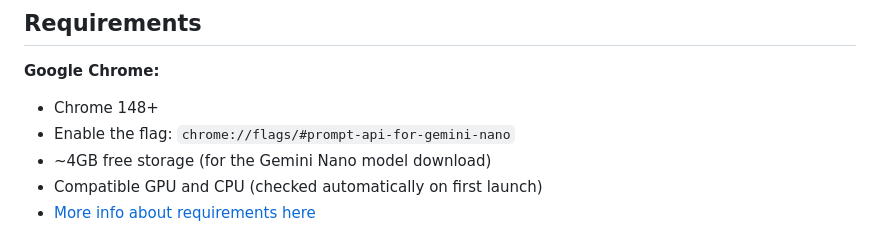
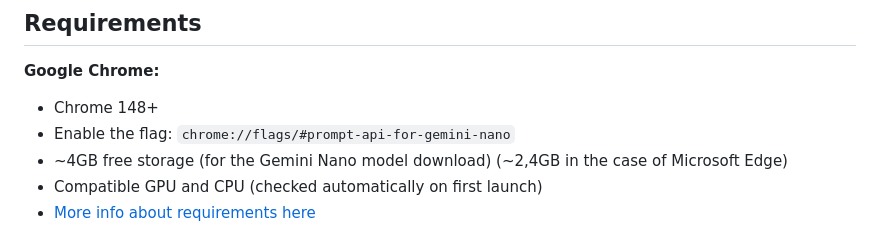
Before and after one commit to nay-cat/ChromeChat, a Markdown page: README.md, the part around the change. GitHub-like rendering.

Commit message:
Clarify storage requirements for Gemini Nano
Updated storage requirement for Gemini Nano model download in README.

```diff
--- a/README.md
+++ b/README.md
@@ -9,7 +9,7 @@ Offline PWA chat powered by Chrome's built-in Gemini Nano ([Prompt API](https://
 **Google Chrome:**
 - Chrome 148+
 - Enable the flag: `chrome://flags/#prompt-api-for-gemini-nano`
-- ~4GB free storage (for the Gemini Nano model download)
+- ~4GB free storage (for the Gemini Nano model download) (~2,4GB in the case of Microsoft Edge)
 - Compatible GPU and CPU (checked automatically on first launch)
 - [More info about requirements here](https://developer.chrome.com/docs/ai/prompt-api)
 
```
